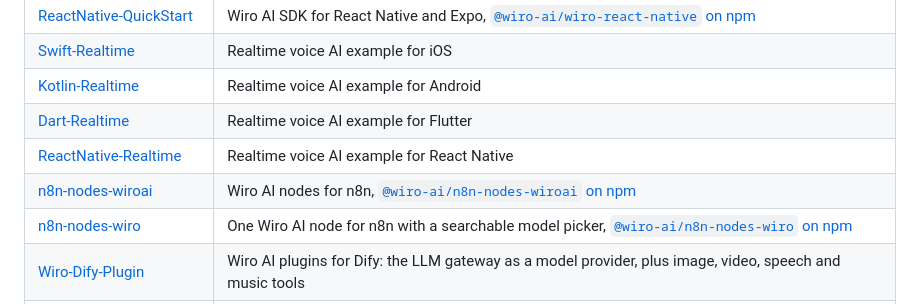
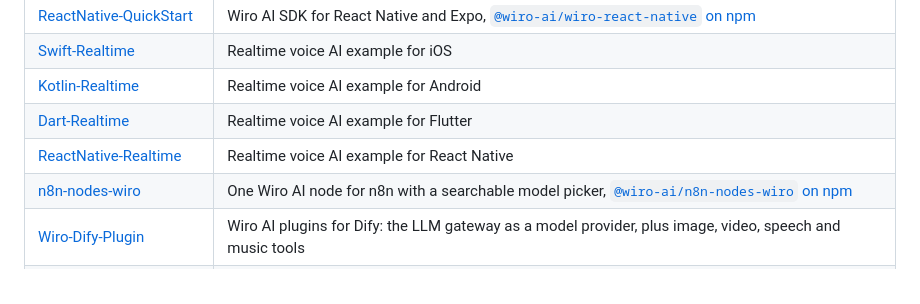
Before and after one commit to wiroai/Wiro-Docs, a Markdown page: README.md, the part around the change. Drawn GitHub-style.

Commit message:
[system] Remove n8n-nodes-wiroai from the README (#10)

```diff
--- a/README.md
+++ b/README.md
@@ -211,7 +211,6 @@ When you change **`index.html`** API content, update the matching **`markdown/{s
 | [Kotlin-Realtime](https://github.com/wiroai/Kotlin-Realtime) | Realtime voice AI example for Android |
 | [Dart-Realtime](https://github.com/wiroai/Dart-Realtime) | Realtime voice AI example for Flutter |
 | [ReactNative-Realtime](https://github.com/wiroai/ReactNative-Realtime) | Realtime voice AI example for React Native |
-| [n8n-nodes-wiroai](https://github.com/wiroai/n8n-nodes-wiroai) | Wiro AI nodes for n8n, [`@wiro-ai/n8n-nodes-wiroai` on npm](https://www.npmjs.com/package/@wiro-ai/n8n-nodes-wiroai) |
 | [n8n-nodes-wiro](https://github.com/wiroai/n8n-nodes-wiro) | One Wiro AI node for n8n with a searchable model picker, [`@wiro-ai/n8n-nodes-wiro` on npm](https://www.npmjs.com/package/@wiro-ai/n8n-nodes-wiro) |
 | [Wiro-Dify-Plugin](https://github.com/wiroai/Wiro-Dify-Plugin) | Wiro AI plugins for Dify: the LLM gateway as a model provider, plus image, video, speech and music tools |
 | [Wiro-ComfyUI](https://github.com/wiroai/Wiro-ComfyUI) | Wiro AI nodes for ComfyUI |
```
